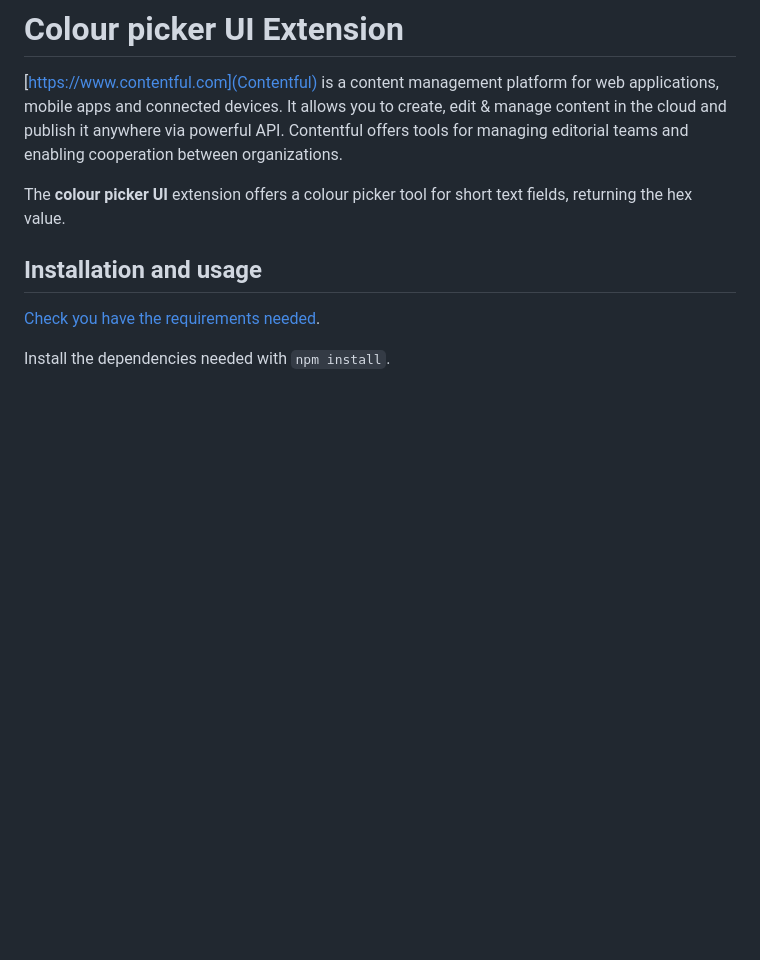
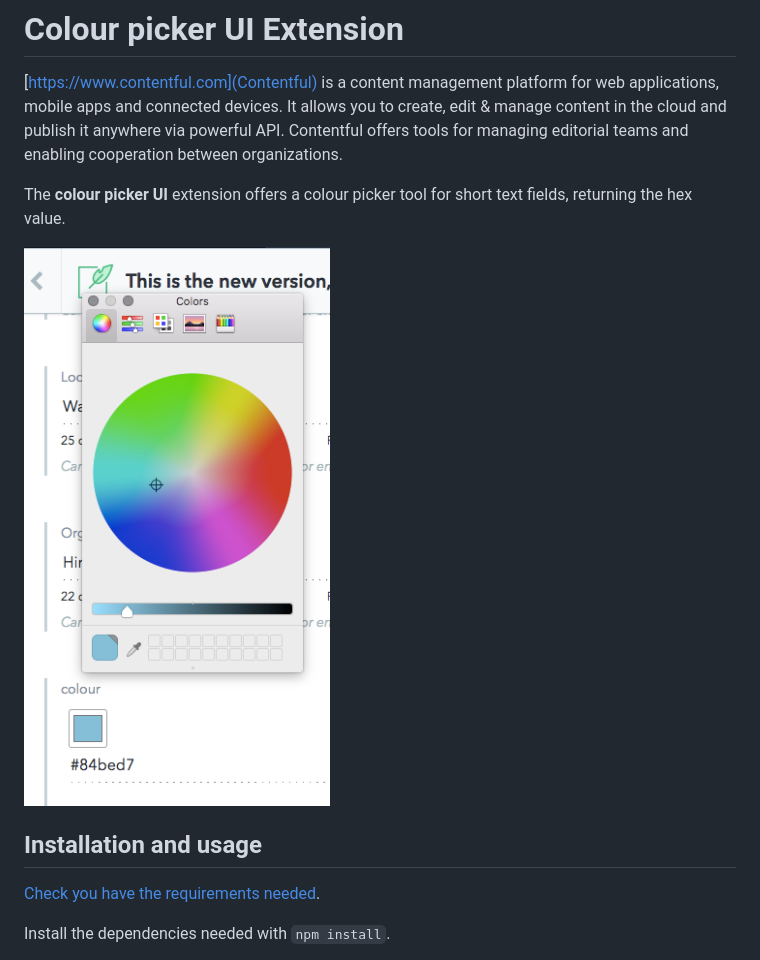
Before and after one commit to jbendercode/contentful-ui-ext-colour-picker, a Markdown page: README.md, the part around the change. Rendered like a GitHub page; pictures changed too: sample.png (added); blank space fills up the shorter version.

Commit message:
Added sample image.

```diff
--- a/README.md
+++ b/README.md
@@ -3,6 +3,8 @@
 [https://www.contentful.com](Contentful) is a content management platform for web applications, mobile apps and connected devices. It allows you to create, edit & manage content in the cloud and publish it anywhere via powerful API. Contentful offers tools for managing editorial teams and enabling cooperation between organizations.
 
 The **colour picker UI** extension offers a colour picker tool for short text fields, returning the hex value.
+
+![Colour Picker UI Extension](./sample.png "Colour Picker")
 
 ## Installation and usage
 
```
